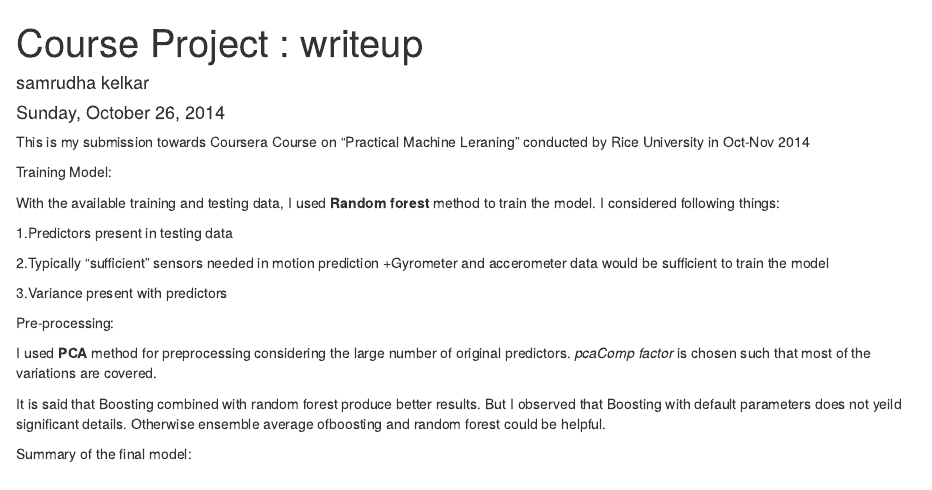
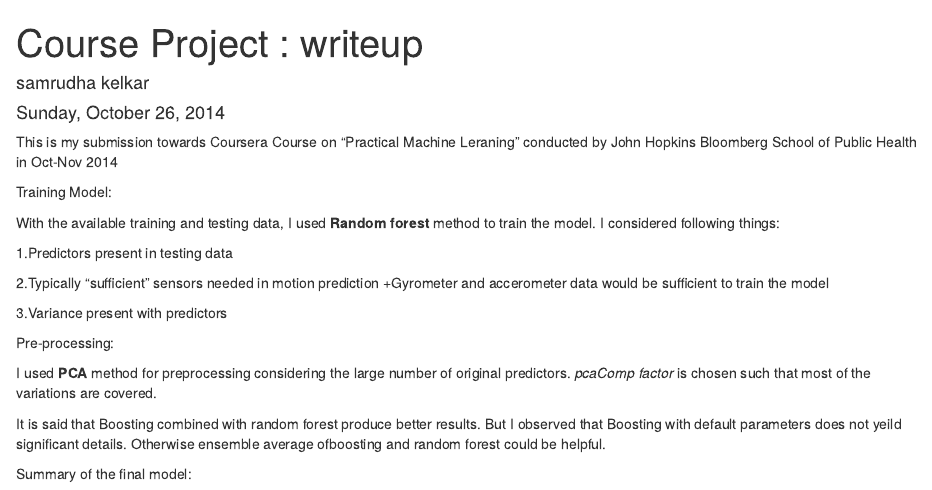
Before and after one commit to samrudh/AssignmentPracticalMachineLearning, an R Markdown document (Assignment SubmissionOne.Rmd): the page in a window 1100 px wide, from its top. Rendered offline with R 4.5, knitr and Pandoc, with nearby package versions; some code elsewhere in the file could not run offline.

```diff
--- a/Assignment SubmissionOne.Rmd
+++ b/Assignment SubmissionOne.Rmd
@@ -5,7 +5,7 @@
 output: html_document
 ---
 
-This is my submission towards Coursera Course on "Practical Machine Leraning" conducted by Rice University in Oct-Nov 2014
+This is my submission towards Coursera Course on "Practical Machine Leraning" conducted by John Hopkins Bloomberg School of Public Health in Oct-Nov 2014
 
 Training Model:
 
```
Also changed, not shown: Assignment_SubmissionOne.html, Readme.txt (added).
